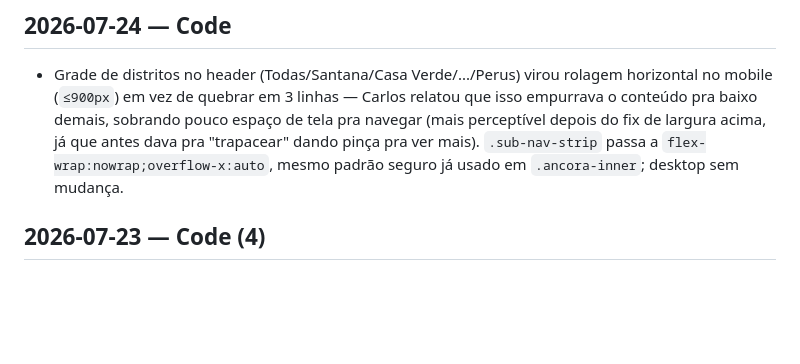
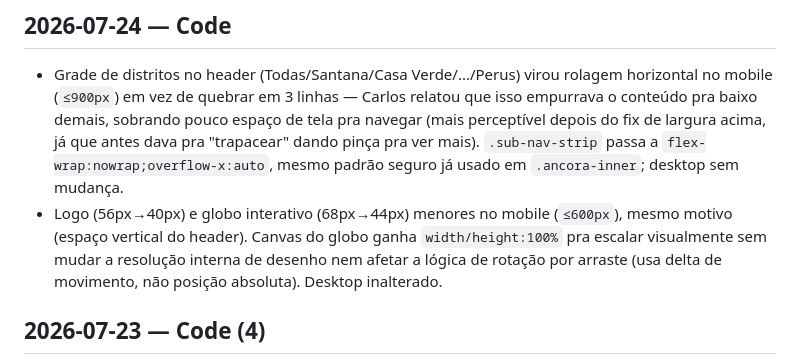
Before and after one commit to tatauportau/Portal-hiperlocal-da-Zona-Norte-de-S-o-Paulo, a Markdown page: CHANGELOG.md, the part around the change. GitHub-like rendering; blank space fills up the shorter version.

Commit message:
docs: registra redução de logo/globo no CHANGELOG

```diff
--- a/CHANGELOG.md
+++ b/CHANGELOG.md
@@ -21,6 +21,7 @@ Registro cronológico de mudanças relevantes feitas no projeto, tanto via Claud
 ## 2026-07-24 — Code
 
 - Grade de distritos no header (Todas/Santana/Casa Verde/.../Perus) virou rolagem horizontal no mobile (`≤900px`) em vez de quebrar em 3 linhas — Carlos relatou que isso empurrava o conteúdo pra baixo demais, sobrando pouco espaço de tela pra navegar (mais perceptível depois do fix de largura acima, já que antes dava pra "trapacear" dando pinça pra ver mais). `.sub-nav-strip` passa a `flex-wrap:nowrap;overflow-x:auto`, mesmo padrão seguro já usado em `.ancora-inner`; desktop sem mudança.
+- Logo (56px→40px) e globo interativo (68px→44px) menores no mobile (`≤600px`), mesmo motivo (espaço vertical do header). Canvas do globo ganha `width/height:100%` pra escalar visualmente sem mudar a resolução interna de desenho nem afetar a lógica de rotação por arraste (usa delta de movimento, não posição absoluta). Desktop inalterado.
 
 ## 2026-07-23 — Code (4)
 
```
